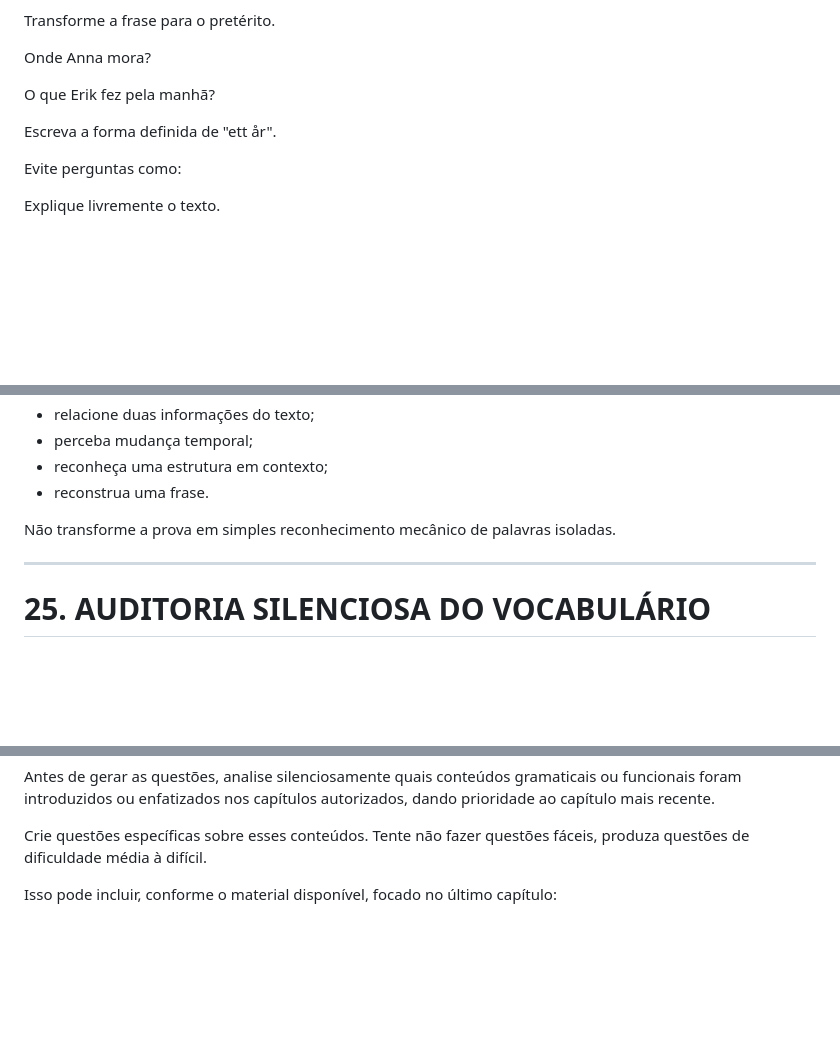
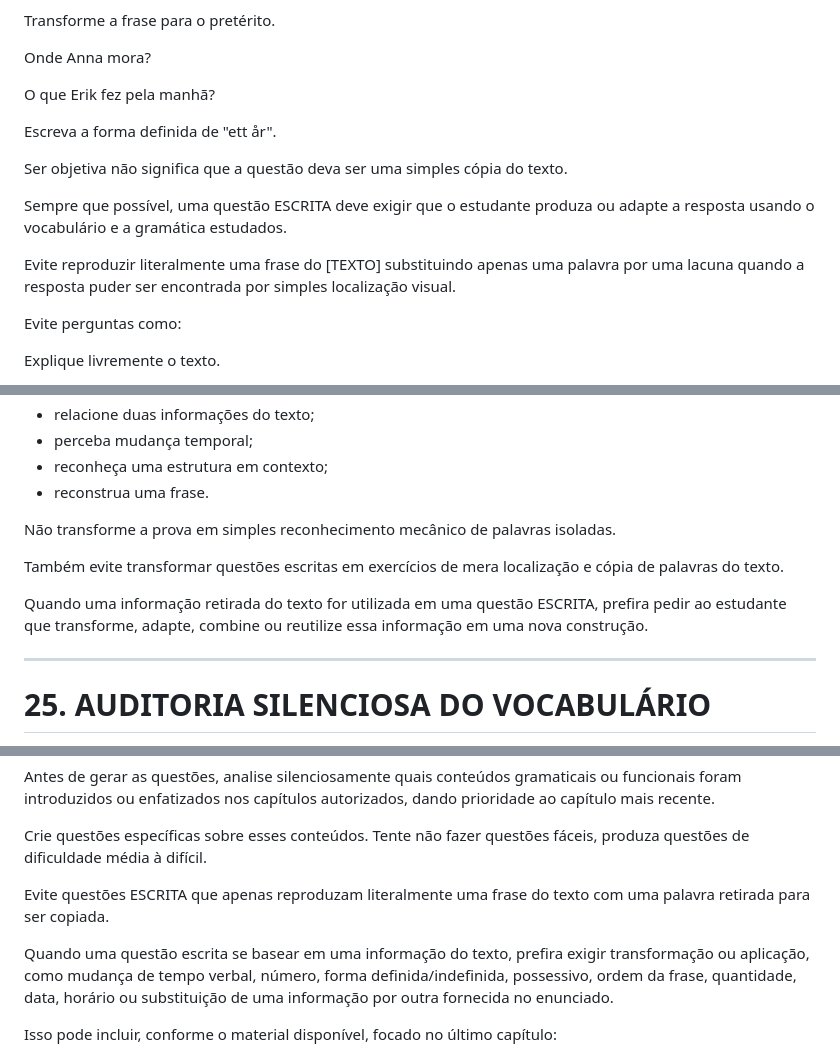
Before and after one commit to mv-pereira/Flashcards, a Markdown page: Questões.md, 3 parts joined by grey strips. Rendered like a GitHub page; blank space fills up the shorter version.

```diff
--- a/Questões.md
+++ b/Questões.md
@@ -1484,6 +1542,12 @@ O que Erik fez pela manhã?
 
 Escreva a forma definida de "ett år".
 
+Ser objetiva não significa que a questão deva ser uma simples cópia do texto.
+
+Sempre que possível, uma questão ESCRITA deve exigir que o estudante produza ou adapte a resposta usando o vocabulário e a gramática estudados.
+
+Evite reproduzir literalmente uma frase do [TEXTO] substituindo apenas uma palavra por uma lacuna quando a resposta puder ser encontrada por simples localização visual.
+
 Evite perguntas como:
 
 Explique livremente o texto.
@@ -1758,6 +1822,10 @@ As questões devem exigir algum raciocínio, mas permanecer dentro do conteúdo
 
 Não transforme a prova em simples reconhecimento mecânico de palavras isoladas.
 
+Também evite transformar questões escritas em exercícios de mera localização e cópia de palavras do texto.
+
+Quando uma informação retirada do texto for utilizada em uma questão ESCRITA, prefira pedir ao estudante que transforme, adapte, combine ou reutilize essa informação em uma nova construção.
+
 ---
 
 # 25. AUDITORIA SILENCIOSA DO VOCABULÁRIO
@@ -1994,6 +2062,10 @@ Aproximadamente metade das questões deve avaliar diretamente gramática, transf
 Antes de gerar as questões, analise silenciosamente quais conteúdos gramaticais ou funcionais foram introduzidos ou enfatizados nos capítulos autorizados, dando prioridade ao capítulo mais recente.
 
 Crie questões específicas sobre esses conteúdos. Tente não fazer questões fáceis, produza questões de dificuldade média à difícil.
+
+Evite questões ESCRITA que apenas reproduzam literalmente uma frase do texto com uma palavra retirada para ser copiada.
+
+Quando uma questão escrita se basear em uma informação do texto, prefira exigir transformação ou aplicação, como mudança de tempo verbal, número, forma definida/indefinida, possessivo, ordem da frase, quantidade, data, horário ou substituição de uma informação por outra fornecida no enunciado.
 
 Isso pode incluir, conforme o material disponível, focado no último capítulo:
 
```
Also changed, not shown: other parts of Questões.md (+58 -0 lines).
